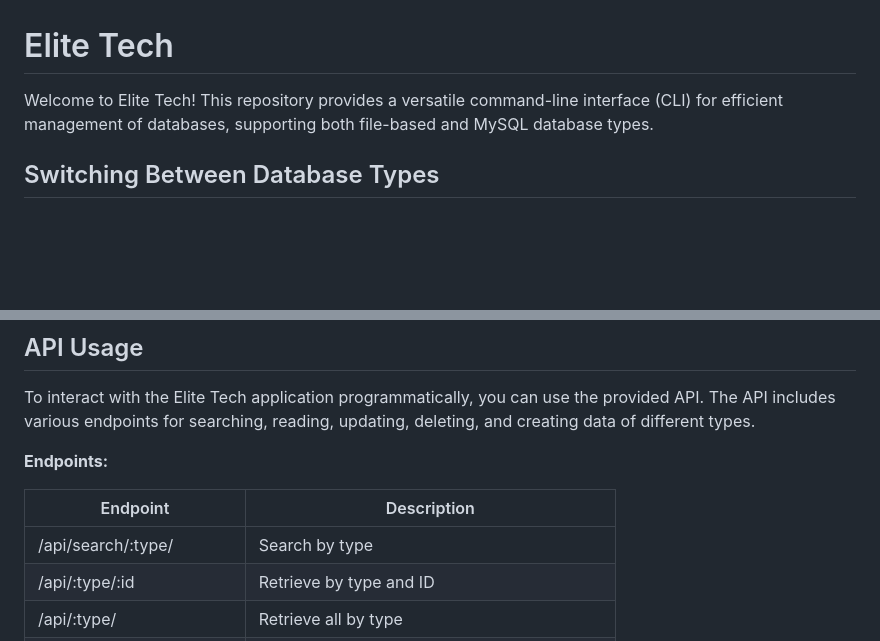
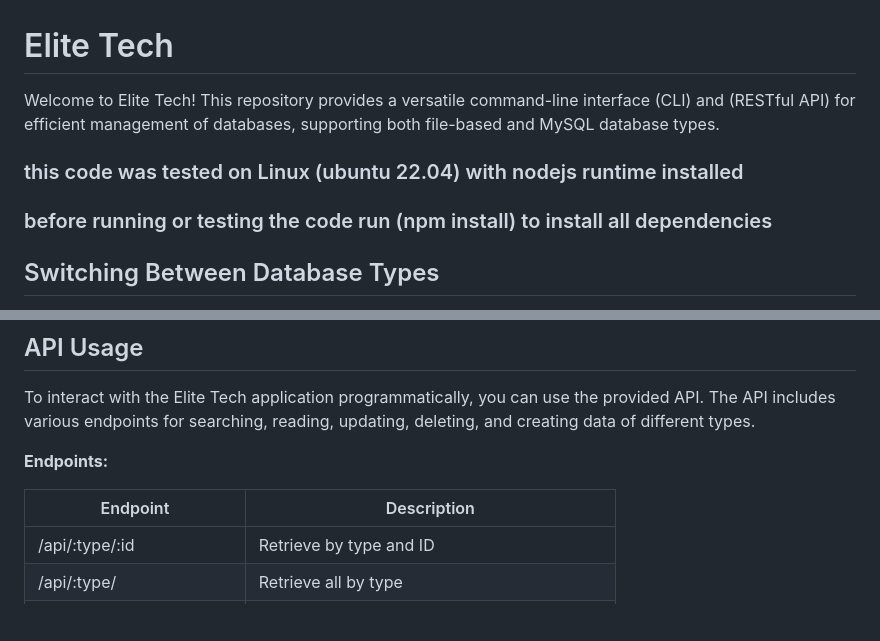
Before and after one commit to mohamedtharwat000/eliteTech, a Markdown page: README.md, 2 parts joined by grey strips. GitHub-like rendering; blank space fills up the shorter version.

```diff
--- a/README.md
+++ b/README.md
@@ -1,6 +1,10 @@
 # Elite Tech
 
-Welcome to Elite Tech! This repository provides a versatile command-line interface (CLI) for efficient management of databases, supporting both file-based and MySQL database types.
+Welcome to Elite Tech! This repository provides a versatile command-line interface (CLI) and (RESTful API) for efficient management of databases, supporting both file-based and MySQL database types.
+
+### this code was tested on Linux (ubuntu 22.04) with nodejs runtime installed
+
+### before running or testing the code run (npm install) to install all dependencies
 
 ## Switching Between Database Types
 
@@ -81,7 +85,6 @@ To interact with the Elite Tech application programmatically, you can use the pr
 
 | Endpoint                   | Description                                   |
 | -------------------------- | --------------------------------------------- |
-| /api/search/:type/         | Search by type                                |
 | /api/:type/:id             | Retrieve by type and ID                       |
 | /api/:type/                | Retrieve all by type                          |
 | /api/:type/:id             | Update by type and ID                         |
```
